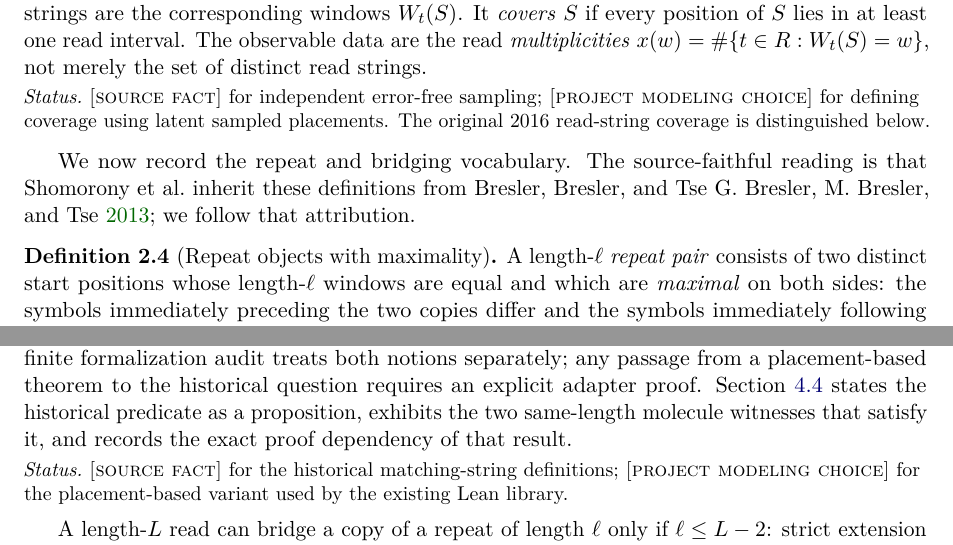
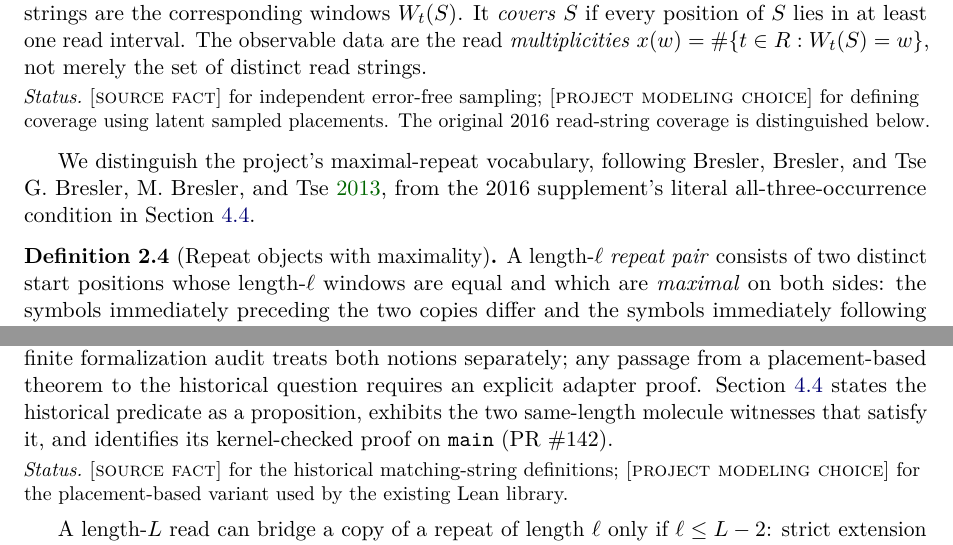
Before and after one commit to ottojung/assemblyp1, a LaTeX paper (paper/main.tex, which reads paper/sections/02-model.tex): two parts of pages 6 and 7 of 41, joined at a grey line, cut so that both start at the same text. Compiled offline with pdfLaTeX.

Commit message:
paper: distinguish source literal triple repeats from project maximal repeats

```diff
--- a/paper/sections/02-model.tex
+++ b/paper/sections/02-model.tex
@@ -59,9 +59,9 @@ of distinct read strings.
 The original 2016 read-string coverage is distinguished below.}
 \end{definition}
 
-We now record the repeat and bridging vocabulary. The source-faithful reading is
-that Shomorony et al.\ inherit these definitions from Bresler, Bresler, and Tse
-\cite{bresler2013}; we follow that attribution.
+We distinguish the project's maximal-repeat vocabulary, following
+Bresler, Bresler, and Tse \cite{bresler2013}, from the 2016 supplement's
+literal all-three-occurrence condition in Section~\ref{sec:finite:historical}.
 
 \begin{definition}[Repeat objects with maximality]
 \label{def:repeats}
@@ -123,7 +123,7 @@ The finite formalization audit treats both notions separately; any passage
 from a placement-based theorem to the historical question requires an explicit
 adapter proof. Section~\ref{sec:finite:historical} states the historical
 predicate as a proposition, exhibits the two same-length molecule witnesses that
-satisfy it, and records the exact proof dependency of that result.
+satisfy it, and identifies its kernel-checked proof on \texttt{main} (PR~\#142).
 \statusline{\srcfact{} for the historical matching-string definitions;
 \projchoice{} for the placement-based variant used by the existing Lean
 library.}
```
Also changed, not shown: paper/sections/04-finite-results.tex (+2 -2 lines), paper/sections/02-model.tex (2 more changed lines).
